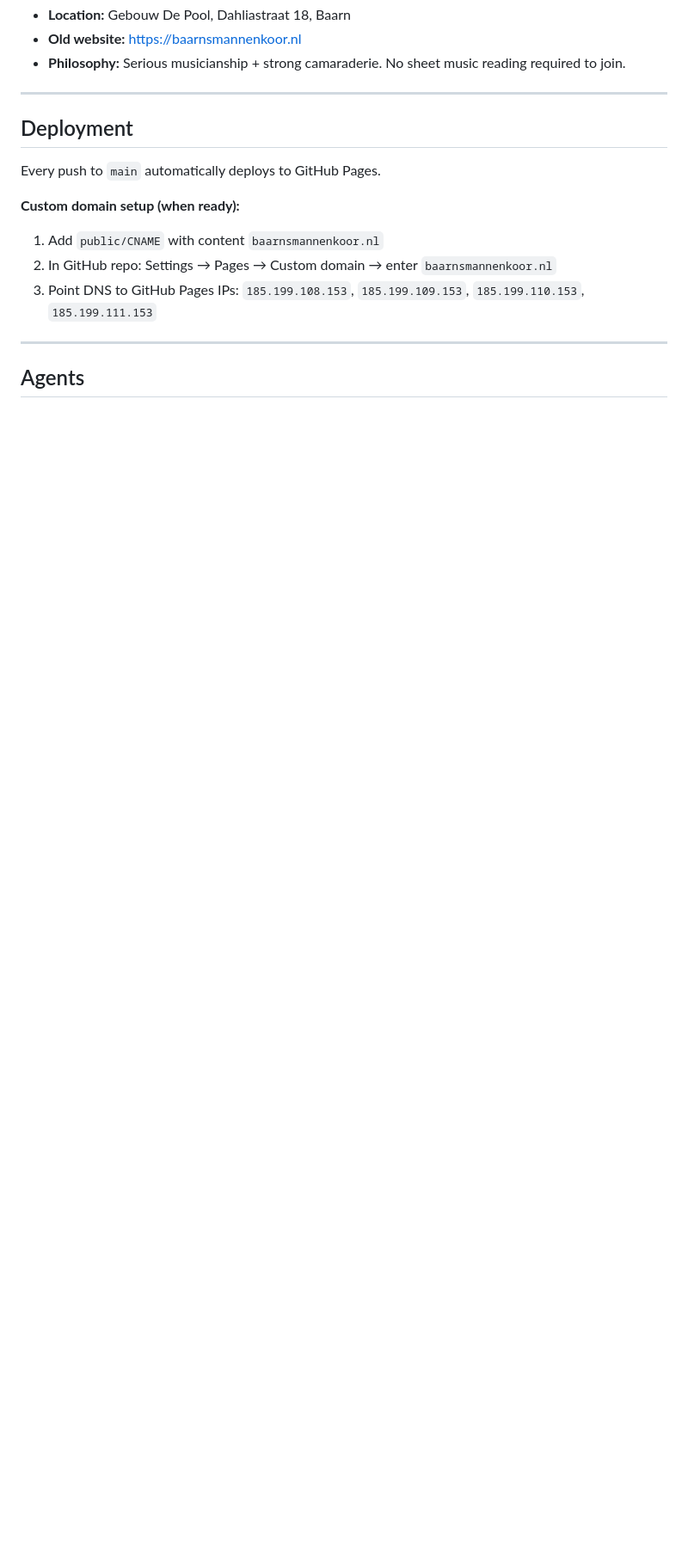
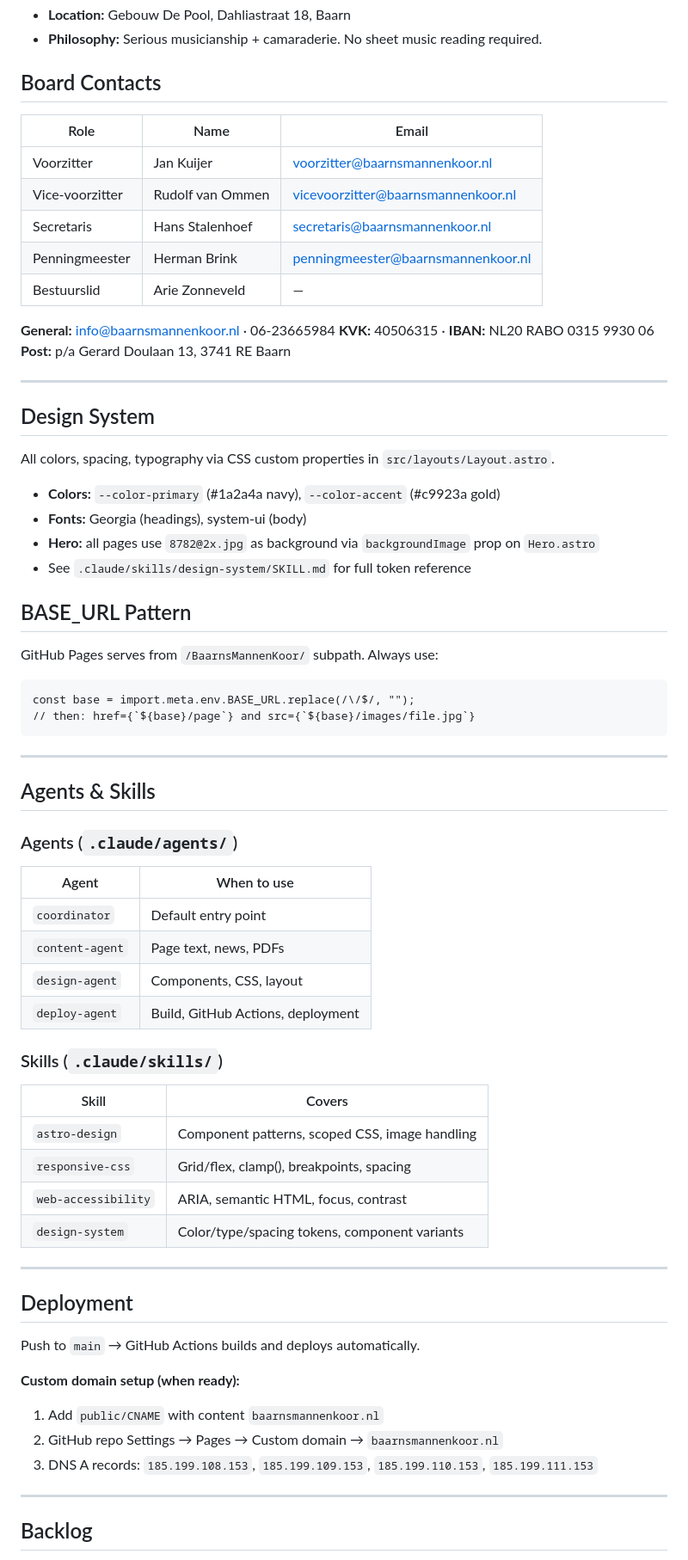
Before and after one commit to TheSocialChicken/BaarnsMannenKoor, a Markdown page: CLAUDE.md, the part around one of its changes. Shown at 86% size. Rendered like a GitHub page; blank space fills up the shorter version.

````diff
--- a/CLAUDE.md
+++ b/CLAUDE.md
@@ -47,18 +49,66 @@ npm run preview   # preview production build locally
 - **Location:** Gebouw De Pool, Dahliastraat 18, Baarn
-- **Old website:** https://baarnsmannenkoor.nl
-- **Philosophy:** Serious musicianship + strong camaraderie. No sheet music reading required to join.
+- **Philosophy:** Serious musicianship + camaraderie. No sheet music reading required.
+
+## Board Contacts
+| Role | Name | Email |
+|---|---|---|
+| Voorzitter | Jan Kuijer | voorzitter@baarnsmannenkoor.nl |
+| Vice-voorzitter | Rudolf van Ommen | vicevoorzitter@baarnsmannenkoor.nl |
+| Secretaris | Hans Stalenhoef | secretaris@baarnsmannenkoor.nl |
+| Penningmeester | Herman Brink | penningmeester@baarnsmannenkoor.nl |
+| Bestuurslid | Arie Zonneveld | — |
+
+**General:** info@baarnsmannenkoor.nl · 06-23665984
+**KVK:** 40506315 · **IBAN:** NL20 RABO 0315 9930 06
+**Post:** p/a Gerard Doulaan 13, 3741 RE Baarn
+
+---
+
+## Design System
+All colors, spacing, typography via CSS custom properties in `src/layouts/Layout.astro`.
+- **Colors:** `--color-primary` (#1a2a4a navy), `--color-accent` (#c9923a gold)
+- **Fonts:** Georgia (headings), system-ui (body)
+- **Hero:** all pages use `8782@2x.jpg` as background via `backgroundImage` prop on `Hero.astro`
+- See `.claude/skills/design-system/SKILL.md` for full token reference
+
+## BASE_URL Pattern
+GitHub Pages serves from `/BaarnsMannenKoor/` subpath. Always use:
+```astro
+const base = import.meta.env.BASE_URL.replace(/\/$/, "");
+// then: href={`${base}/page`} and src={`${base}/images/file.jpg`}
+```
+
+---
+
+## Agents & Skills
+
+### Agents (`.claude/agents/`)
+| Agent | When to use |
+|---|---|
+| `coordinator` | Default entry point |
+| `content-agent` | Page text, news, PDFs |
+| `design-agent` | Components, CSS, layout |
+| `deploy-agent` | Build, GitHub Actions, deployment |
+
+### Skills (`.claude/skills/`)
+| Skill | Covers |
+|---|---|
+| `astro-design` | Component patterns, scoped CSS, image handling |
+| `responsive-css` | Grid/flex, clamp(), breakpoints, spacing |
+| `web-accessibility` | ARIA, semantic HTML, focus, contrast |
+| `design-system` | Color/type/spacing tokens, component variants |
 
 ---
 
 ## Deployment
-Every push to `main` automatically deploys to GitHub Pages.
+Push to `main` → GitHub Actions builds and deploys automatically.
 
 **Custom domain setup (when ready):**
 1. Add `public/CNAME` with content `baarnsmannenkoor.nl`
-2. In GitHub repo: Settings → Pages → Custom domain → enter `baarnsmannenkoor.nl`
-3. Point DNS to GitHub Pages IPs: `185.199.108.153`, `185.199.109.153`, `185.199.110.153`, `185.199.111.153`
+2. GitHub repo Settings → Pages → Custom domain → `baarnsmannenkoor.nl`
+3. DNS A records: `185.199.108.153`, `185.199.109.153`, `185.199.110.153`, `185.199.111.153`
 
 ---
 
-## Agents
+## Backlog
 
````
Also changed, not shown: other parts of CLAUDE.md (+35 -35 lines).
